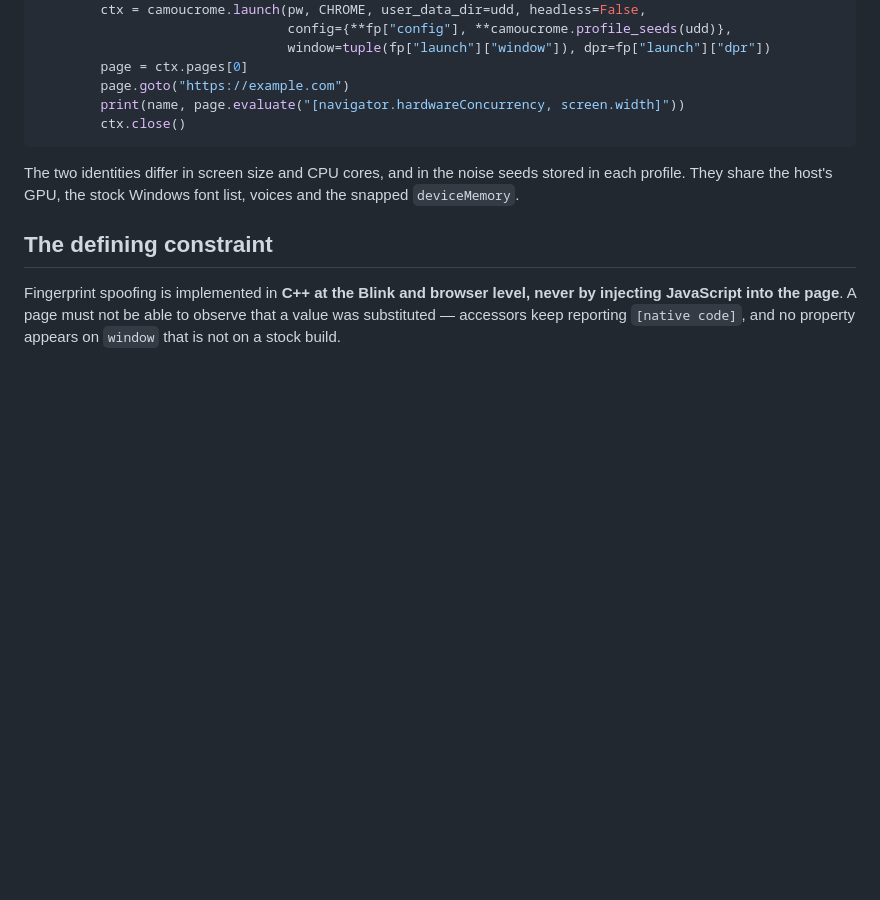
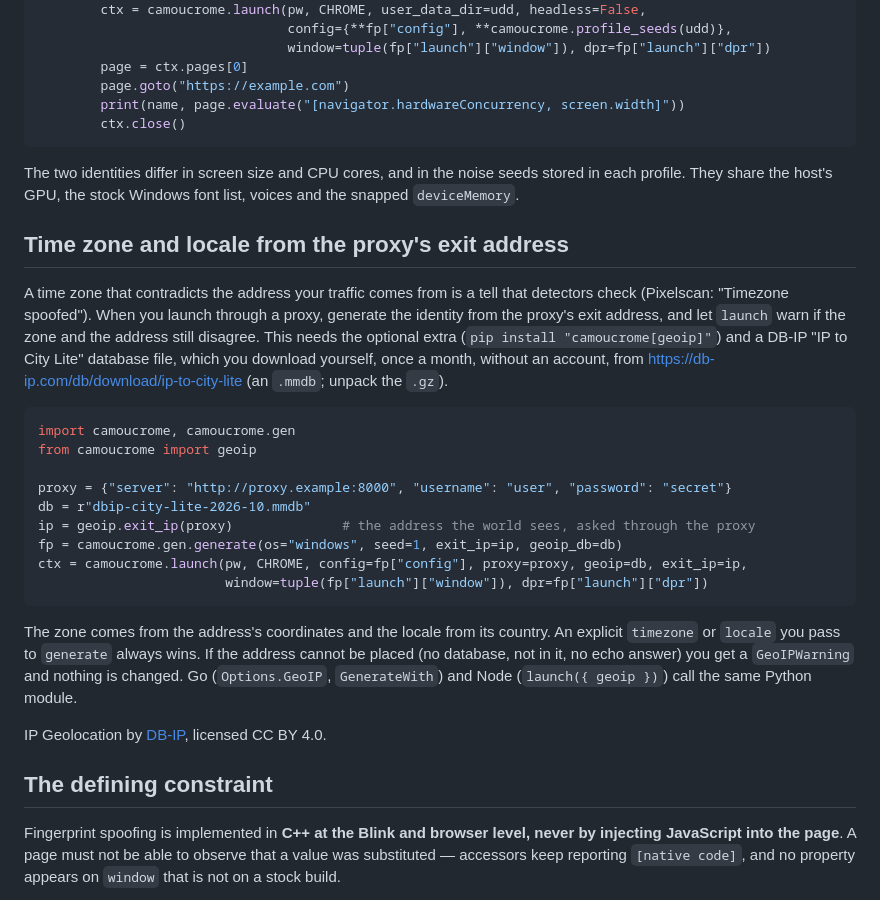
Before and after one commit to lang315/camoucrome, a Markdown page: README.md, the part around the change. Drawn GitHub-style; blank space fills up the shorter version.

Commit message:
docs(readme): time zone and locale from the exit address; DB-IP attribution
Co-Authored-By: Claude Sonnet 5.5 <noreply@anthropic.com>

````diff
--- a/README.md
+++ b/README.md
@@ -191,6 +191,34 @@ The two identities differ in screen size and CPU cores, and in the noise seeds s
 each profile. They share the host's GPU, the stock Windows font list, voices and the
 snapped `deviceMemory`.
 
+## Time zone and locale from the proxy's exit address
+
+A time zone that contradicts the address your traffic comes from is a tell that detectors check
+(Pixelscan: "Timezone spoofed"). When you launch through a proxy, generate the identity from the
+proxy's exit address, and let `launch` warn if the zone and the address still disagree. This needs
+the optional extra (`pip install "camoucrome[geoip]"`) and a DB-IP "IP to City Lite" database file,
+which you download yourself, once a month, without an account, from
+<https://db-ip.com/db/download/ip-to-city-lite> (an `.mmdb`; unpack the `.gz`).
+
+```python
+import camoucrome, camoucrome.gen
+from camoucrome import geoip
+
+proxy = {"server": "http://proxy.example:8000", "username": "user", "password": "secret"}
+db = r"dbip-city-lite-2026-10.mmdb"
+ip = geoip.exit_ip(proxy)              # the address the world sees, asked through the proxy
+fp = camoucrome.gen.generate(os="windows", seed=1, exit_ip=ip, geoip_db=db)
+ctx = camoucrome.launch(pw, CHROME, config=fp["config"], proxy=proxy, geoip=db, exit_ip=ip,
+                        window=tuple(fp["launch"]["window"]), dpr=fp["launch"]["dpr"])
+```
+
+The zone comes from the address's coordinates and the locale from its country. An explicit
+`timezone` or `locale` you pass to `generate` always wins. If the address cannot be placed (no
+database, not in it, no echo answer) you get a `GeoIPWarning` and nothing is changed. Go
+(`Options.GeoIP`, `GenerateWith`) and Node (`launch({ geoip })`) call the same Python module.
+
+IP Geolocation by [DB-IP](https://db-ip.com), licensed CC BY 4.0.
+
 ## The defining constraint
 
 Fingerprint spoofing is implemented in **C++ at the Blink and browser level, never by
````
